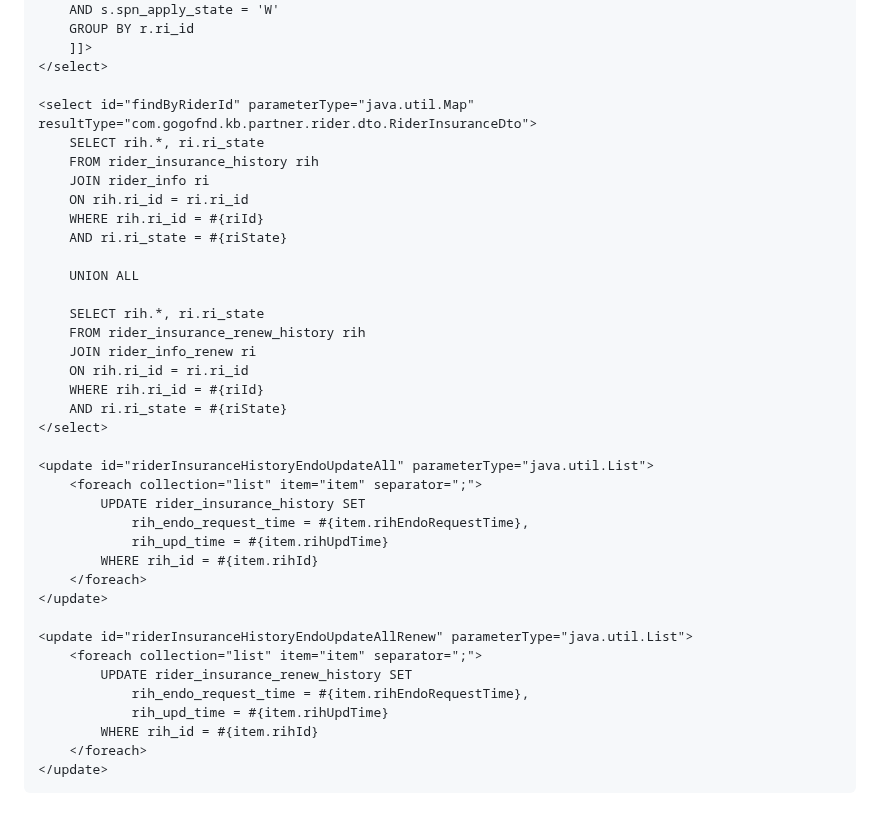
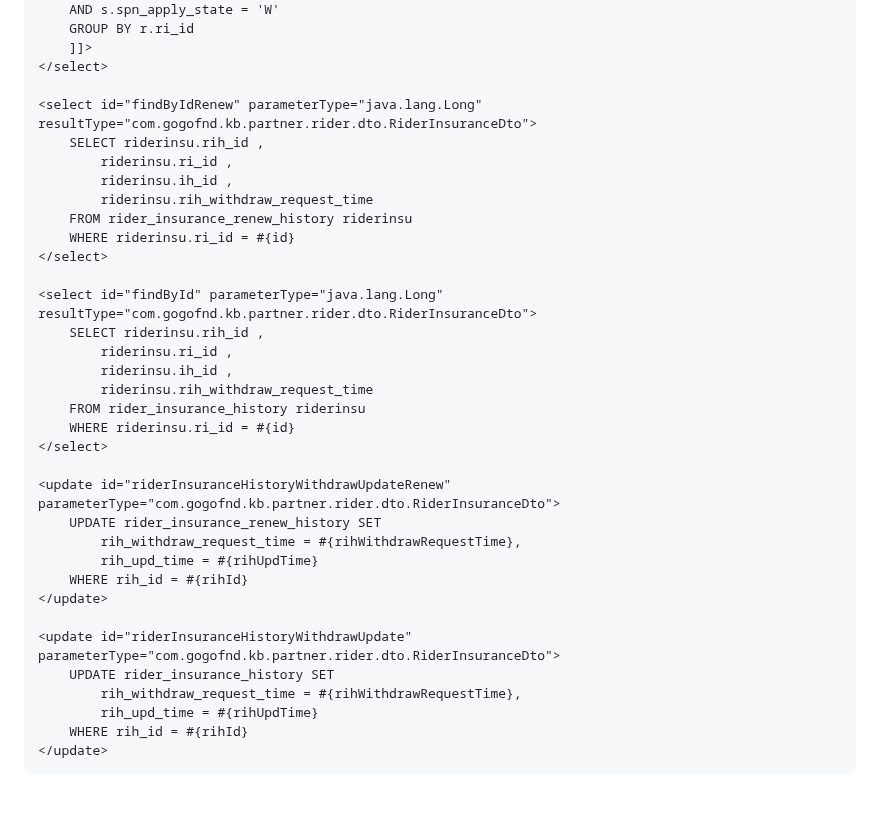
Before and after one commit to 100-danong/html-test, a Markdown page: README.md, the part around the change. GitHub-like rendering.

```diff
--- a/README.md
+++ b/README.md
@@ -69,38 +69,34 @@
         ]]>
     </select>
 
-    <select id="findByRiderId" parameterType="java.util.Map" resultType="com.gogofnd.kb.partner.rider.dto.RiderInsuranceDto">
-        SELECT rih.*, ri.ri_state
-        FROM rider_insurance_history rih
-        JOIN rider_info ri
-        ON rih.ri_id = ri.ri_id
-        WHERE rih.ri_id = #{riId}
-        AND ri.ri_state = #{riState}
-
-        UNION ALL
-
-        SELECT rih.*, ri.ri_state
-        FROM rider_insurance_renew_history rih
-        JOIN rider_info_renew ri
-        ON rih.ri_id = ri.ri_id
-        WHERE rih.ri_id = #{riId}
-        AND ri.ri_state = #{riState}
+    <select id="findByIdRenew" parameterType="java.lang.Long" resultType="com.gogofnd.kb.partner.rider.dto.RiderInsuranceDto">
+        SELECT riderinsu.rih_id ,
+            riderinsu.ri_id ,
+            riderinsu.ih_id ,
+            riderinsu.rih_withdraw_request_time
+        FROM rider_insurance_renew_history riderinsu
+        WHERE riderinsu.ri_id = #{id}
     </select>
 
-    <update id="riderInsuranceHistoryEndoUpdateAll" parameterType="java.util.List">
-        <foreach collection="list" item="item" separator=";">
-            UPDATE rider_insurance_history SET
-                rih_endo_request_time = #{item.rihEndoRequestTime},
-                rih_upd_time = #{item.rihUpdTime}
-            WHERE rih_id = #{item.rihId}
-        </foreach>
+    <select id="findById" parameterType="java.lang.Long" resultType="com.gogofnd.kb.partner.rider.dto.RiderInsuranceDto">
+        SELECT riderinsu.rih_id ,
+            riderinsu.ri_id ,
+            riderinsu.ih_id ,
+            riderinsu.rih_withdraw_request_time
+        FROM rider_insurance_history riderinsu
+        WHERE riderinsu.ri_id = #{id}
+    </select>
+
+    <update id="riderInsuranceHistoryWithdrawUpdateRenew" parameterType="com.gogofnd.kb.partner.rider.dto.RiderInsuranceDto">
+        UPDATE rider_insurance_renew_history SET
+            rih_withdraw_request_time = #{rihWithdrawRequestTime},
+            rih_upd_time = #{rihUpdTime}
+        WHERE rih_id = #{rihId}
     </update>
 
-    <update id="riderInsuranceHistoryEndoUpdateAllRenew" parameterType="java.util.List">
-        <foreach collection="list" item="item" separator=";">
-            UPDATE rider_insurance_renew_history SET
-                rih_endo_request_time = #{item.rihEndoRequestTime},
-                rih_upd_time = #{item.rihUpdTime}
-            WHERE rih_id = #{item.rihId}
-        </foreach>
+    <update id="riderInsuranceHistoryWithdrawUpdate" parameterType="com.gogofnd.kb.partner.rider.dto.RiderInsuranceDto">
+        UPDATE rider_insurance_history SET
+            rih_withdraw_request_time = #{rihWithdrawRequestTime},
+            rih_upd_time = #{rihUpdTime}
+        WHERE rih_id = #{rihId}
     </update>
```
